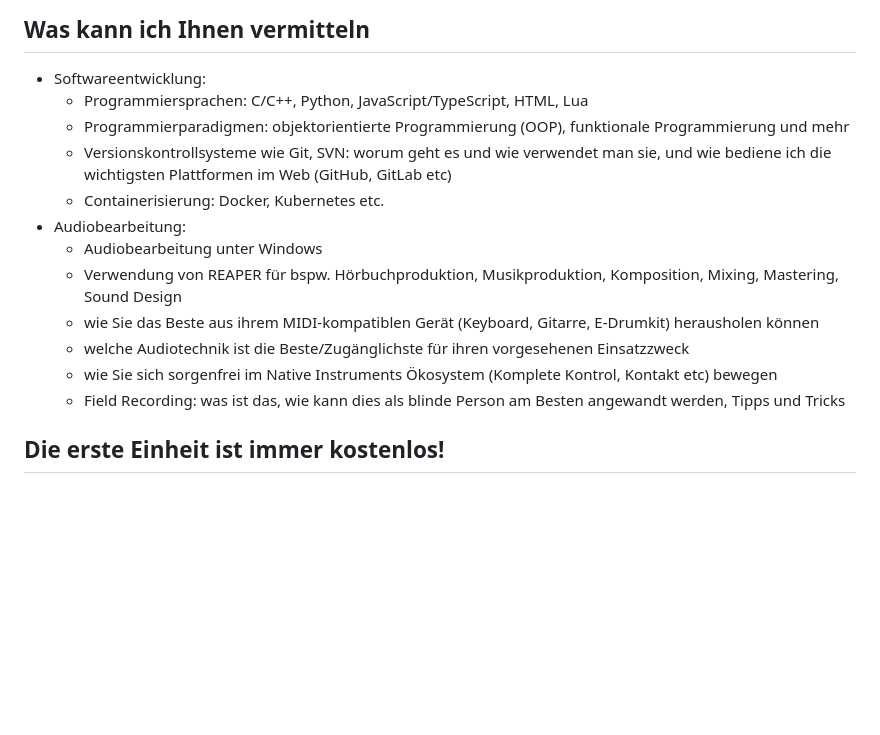
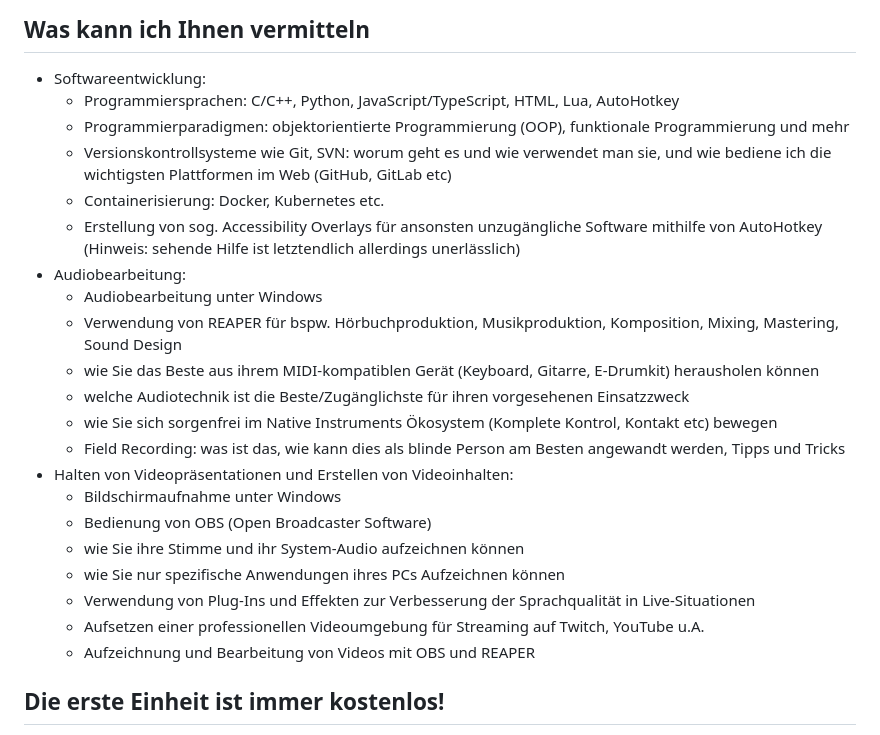
Before and after one commit to Timtam/toni-barth.online, a Markdown page: toni-barth.online/pages/teaching.de.md, the part around the change. GitHub-like rendering; blank space fills up the shorter version.

Commit message:
update teaching page

```diff
--- a/toni-barth.online/pages/teaching.de.md
+++ b/toni-barth.online/pages/teaching.de.md
@@ -16,10 +16,11 @@ Wünschen Sie eine personalisierte, auf ihre Bedürfnisse zugeschnittene Schulun
 ## Was kann ich Ihnen vermitteln
 
 * Softwareentwicklung:
-    - Programmiersprachen: C/C++, Python, JavaScript/TypeScript, HTML, Lua
+    - Programmiersprachen: C/C++, Python, JavaScript/TypeScript, HTML, Lua, AutoHotkey
     - Programmierparadigmen: objektorientierte Programmierung (OOP), funktionale Programmierung und mehr
     - Versionskontrollsysteme wie Git, SVN: worum geht es und wie verwendet man sie, und wie bediene ich die wichtigsten Plattformen im Web (GitHub, GitLab etc)
     - Containerisierung: Docker, Kubernetes etc.
+    - Erstellung von sog. Accessibility Overlays für ansonsten unzugängliche Software mithilfe von AutoHotkey (Hinweis: sehende Hilfe ist letztendlich allerdings unerlässlich)
 * Audiobearbeitung:
     - Audiobearbeitung unter Windows
     - Verwendung von REAPER für bspw. Hörbuchproduktion, Musikproduktion, Komposition, Mixing, Mastering, Sound Design
@@ -27,6 +28,14 @@ Wünschen Sie eine personalisierte, auf ihre Bedürfnisse zugeschnittene Schulun
     - welche Audiotechnik ist die Beste/Zugänglichste für ihren vorgesehenen Einsatzzweck
     - wie Sie sich sorgenfrei im Native Instruments Ökosystem (Komplete Kontrol, Kontakt etc) bewegen
     - Field Recording: was ist das, wie kann dies als blinde Person am Besten angewandt werden, Tipps und Tricks
+* Halten von Videopräsentationen und Erstellen von Videoinhalten:
+    - Bildschirmaufnahme unter Windows
+    - Bedienung von OBS (Open Broadcaster Software)
+    - wie Sie ihre Stimme und ihr System-Audio aufzeichnen können
+    - wie Sie nur spezifische Anwendungen ihres PCs Aufzeichnen können
+    - Verwendung von Plug-Ins und Effekten zur Verbesserung der Sprachqualität in Live-Situationen
+    - Aufsetzen einer professionellen Videoumgebung für Streaming auf Twitch, YouTube u.A.
+    - Aufzeichnung und Bearbeitung von Videos mit OBS und REAPER
 
 ## Die erste Einheit ist immer kostenlos!
 
```
Also changed, not shown: toni-barth.online/pages/teaching.md (+10 -1 lines).
